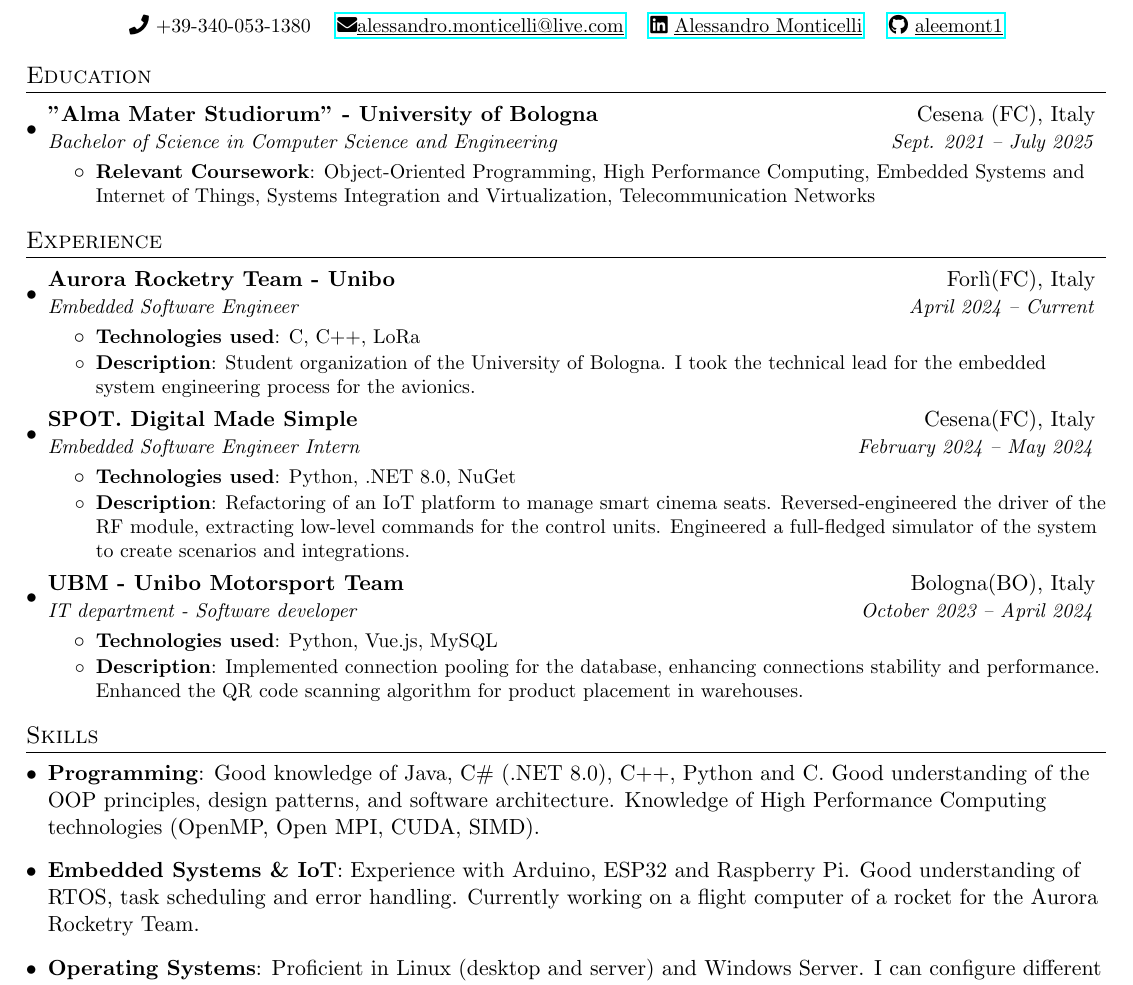
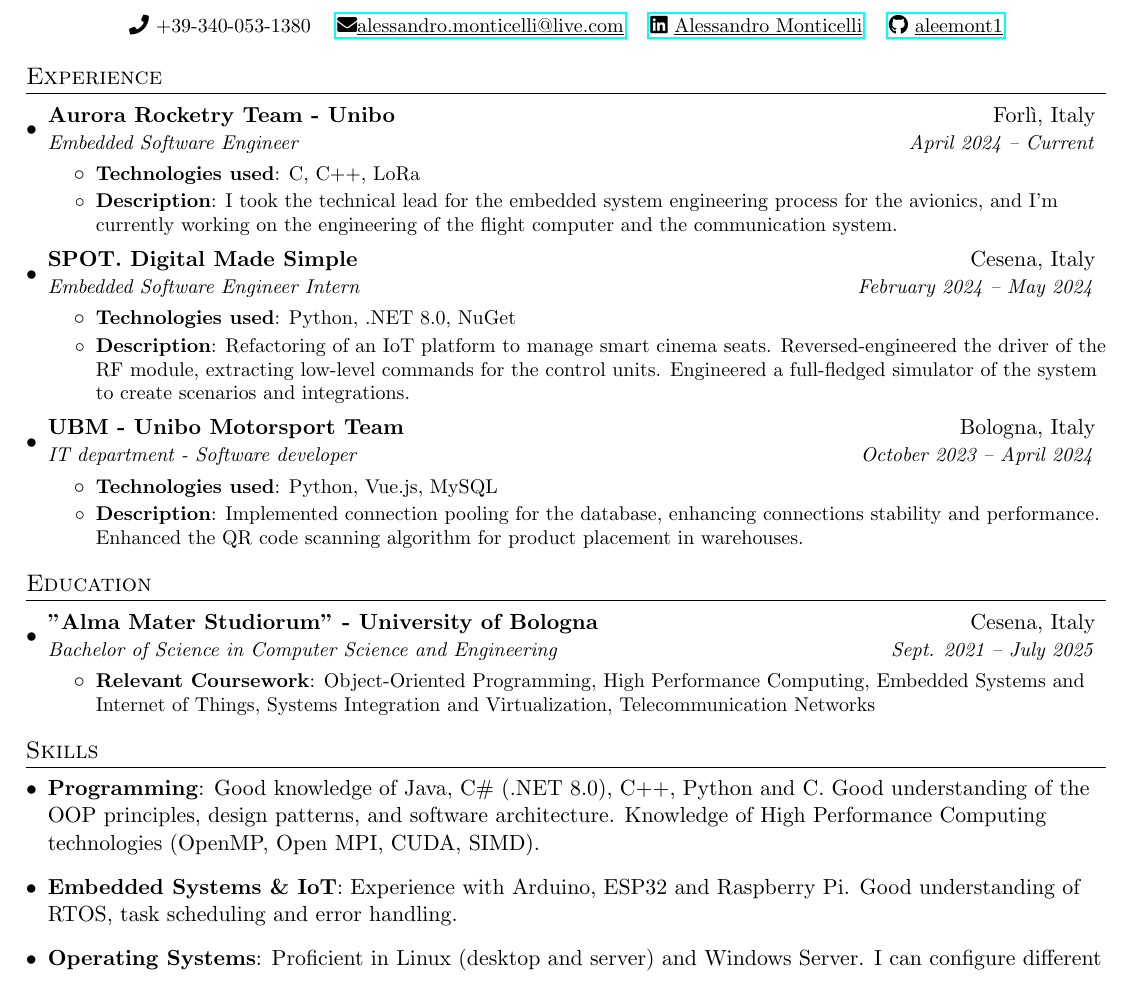
Before and after one commit to aleemont1/one-page-cv, a LaTeX CV (resume.tex): part of the page, cut so that both start at the same text. Compiled offline with pdfLaTeX.

Commit message:
New template

```diff
--- a/resume.tex
+++ b/resume.tex
@@ -84,29 +84,17 @@
         \href{https://www.linkedin.com/in/ale-mont}{{\faLinkedin} \underline{Alessandro Monticelli}} \quad
         \href{https://github.com/aleemont1}{{\faGithub} \underline{aleemont1}}}
 
-%-----------EDUCATION-----------------
-\section{Education}
-  \resumeSubHeadingListStart
-    \resumeSubheading
-      {"Alma Mater Studiorum" - University of Bologna}{Cesena (FC), Italy}
-      {Bachelor of Science in Computer Science and Engineering}{Sept. 2021 -- July 2025}
-      \resumeItemListStart
-          \resumeItem{Relevant Coursework}{Object-Oriented Programming, High Performance Computing,
-          Embedded Systems and Internet of Things, Systems Integration and Virtualization, Telecommunication Networks}
-      \resumeItemListEnd
-  \resumeSubHeadingListEnd
-
 %-----------EXPERIENCE-----------------
 \section{Experience}
 \resumeSubHeadingListStart
-    \resumeSubheading{Aurora Rocketry Team - Unibo}{Forlì(FC), Italy}{Embedded Software Engineer}{April 2024 -- Current}
+    \resumeSubheading{Aurora Rocketry Team - Unibo}{Forlì, Italy}{Embedded Software Engineer}{April 2024 -- Current}
     \resumeItemListStart
         \resumeItem{Technologies used} {C, C++, LoRa}
         \resumeItem{Description}
-        {Student organization of the University of Bologna.
-	        I took the technical lead for the embedded system engineering process for the avionics.}
+        {I took the technical lead for the embedded system engineering process for the avionics, and I'm currently working
+          on the engineering of the flight computer and the communication system.}
     \resumeItemListEnd
-    \resumeSubheading{SPOT. Digital Made Simple}{Cesena(FC), Italy}{Embedded Software Engineer Intern}{February 2024 -- May 2024}
+    \resumeSubheading{SPOT. Digital Made Simple}{Cesena, Italy}{Embedded Software Engineer Intern}{February 2024 -- May 2024}
     \resumeItemListStart
         \resumeItem{Technologies used} {Python, .NET 8.0, NuGet}
         \resumeItem{Description}
@@ -114,7 +102,7 @@
           Reversed-engineered the driver of the RF module, extracting low-level commands for the control units.
           Engineered a full-fledged simulator of the system to create scenarios and integrations.}
     \resumeItemListEnd
-    \resumeSubheading{UBM - Unibo Motorsport Team}{Bologna(BO), Italy}{IT department - Software developer}{October 2023 -- April 2024}
+    \resumeSubheading{UBM - Unibo Motorsport Team}{Bologna, Italy}{IT department - Software developer}{October 2023 -- April 2024}
     \resumeItemListStart
         \resumeItem{Technologies used} {Python, Vue.js, MySQL}
         \resumeItem{Description}
@@ -160,6 +148,18 @@
       \resumeItemListEnd
 \end{comment}
 
+%-----------EDUCATION-----------------
+\section{Education}
+  \resumeSubHeadingListStart
+    \resumeSubheading
+      {"Alma Mater Studiorum" - University of Bologna}{Cesena, Italy}
+      {Bachelor of Science in Computer Science and Engineering}{Sept. 2021 -- July 2025}
+      \resumeItemListStart
+          \resumeItem{Relevant Coursework}{Object-Oriented Programming, High Performance Computing,
+          Embedded Systems and Internet of Things, Systems Integration and Virtualization, Telecommunication Networks}
+      \resumeItemListEnd
+  \resumeSubHeadingListEnd
+
 %-----------LANGUAGES-----------------
 \begin{comment}
 \section{Languages}
@@ -181,8 +181,7 @@
       \hfill
       }
     \item{
-      \textbf{Embedded Systems \& IoT}{: Experience with Arduino, ESP32 and Raspberry Pi. Good understanding of RTOS, task scheduling and error handling.
-                                          Currently working on a flight computer of a rocket for the Aurora Rocketry Team.}
+      \textbf{Embedded Systems \& IoT}{: Experience with Arduino, ESP32 and Raspberry Pi. Good understanding of RTOS, task scheduling and error handling.}
       \hfill
       }
     \item{
```
